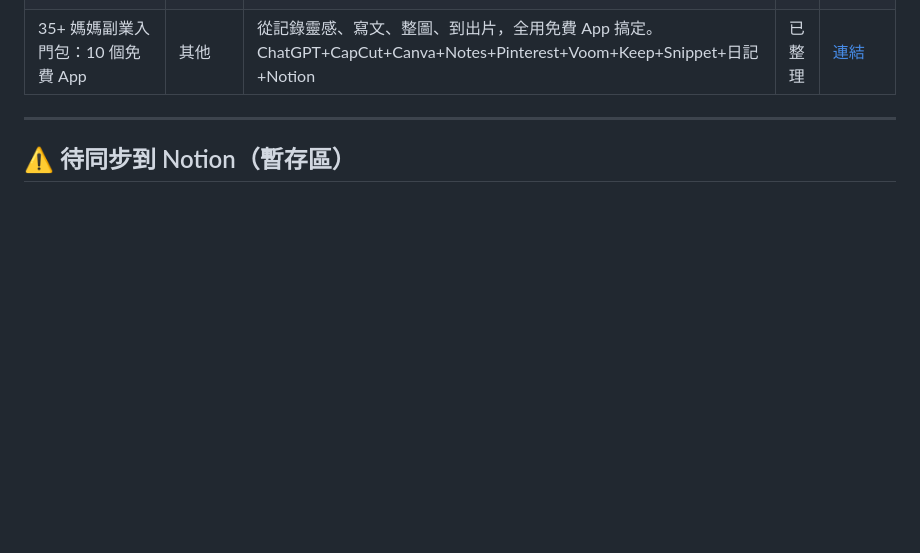
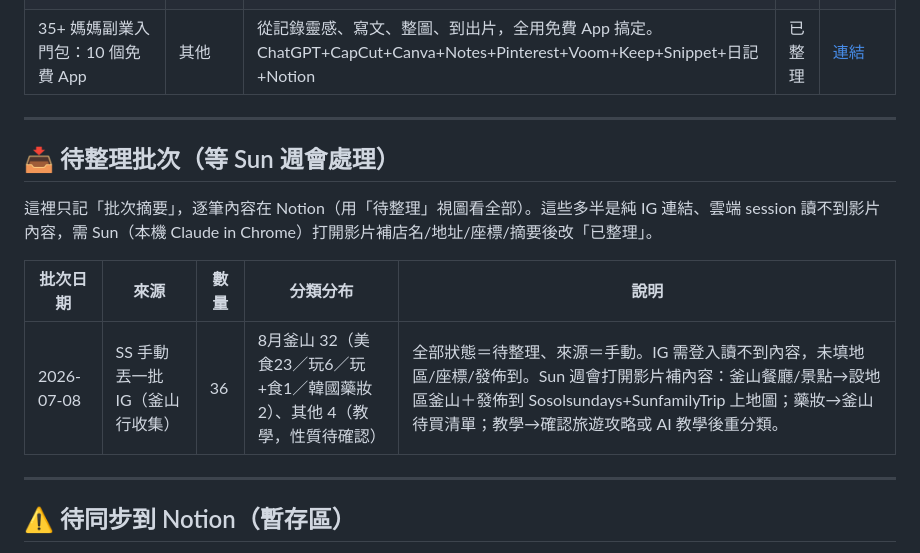
Before and after one commit to sssunwl/AINewsSuni, a Markdown page: RESOURCES.md, the part around the change. Drawn GitHub-style; blank space fills up the shorter version.

Commit message:
RESOURCES.md 記錄 36 筆釜山行 IG 待整理批次
SS 手動丟一批釜山行 IG 收藏（美食23/玩6/玩+食1/教學4/藥妝2），因雲端讀不到 IG 影片內容，全部以待整理狀態寫入 Notion，來源＝手動。RESOURCES.md 以批次摘要記錄（非逐條），逐筆內容在 Notion「待整理」視圖，等 Sun 週會打開影片補店名/座標/摘要後上地圖。

Co-Authored-By: Claude Fable 5 <noreply@anthropic.com>
Claude-Session: https://claude.ai/code/session_01CgKHedcs5GuTZoNVpqbV4y

```diff
--- a/RESOURCES.md
+++ b/RESOURCES.md
@@ -20,6 +20,16 @@
 
 ---
 
+## 📥 待整理批次（等 Sun 週會處理）
+
+這裡只記「批次摘要」，逐筆內容在 Notion（用「待整理」視圖看全部）。這些多半是純 IG 連結、雲端 session 讀不到影片內容，需 Sun（本機 Claude in Chrome）打開影片補店名/地址/座標/摘要後改「已整理」。
+
+| 批次日期 | 來源 | 數量 | 分類分布 | 說明 |
+|---|---|---|---|---|
+| 2026-07-08 | SS 手動丟一批 IG（釜山行收集） | 36 | 8月釜山 32（美食23／玩6／玩+食1／韓國藥妝2）、其他 4（教學，性質待確認） | 全部狀態＝待整理、來源＝手動。IG 需登入讀不到內容，未填地區/座標/發佈到。Sun 週會打開影片補內容：釜山餐廳/景點→設地區釜山＋發佈到 Sosolsundays+SunfamilyTrip 上地圖；藥妝→釜山待買清單；教學→確認旅遊攻略或 AI 教學後重分類。 |
+
+---
+
 ## ⚠️ 待同步到 Notion（暫存區）
 
 正常情況下這區應該是空的。**只有當 Notion 寫入失敗時**（網路問題、rate limit 等——不是分類錯誤，分類錯誤直接用「其他」），才把完整資料暫存在這裡，避免資料遺失，等問題解決後盡快補寫進 Notion，成功後把該筆從這裡移除、加進上面的索引。
```
